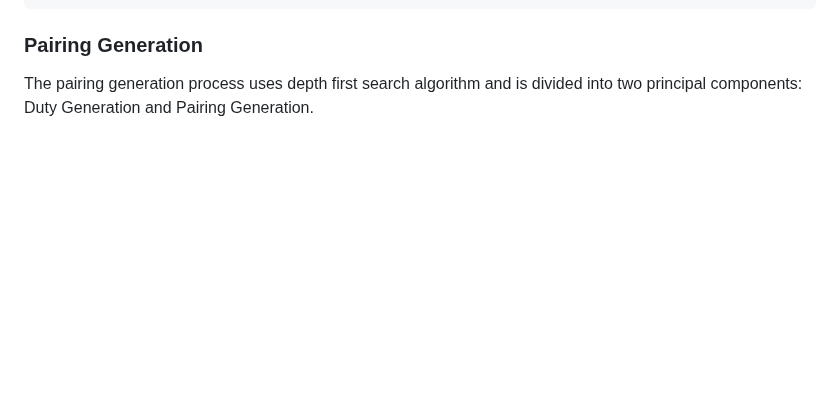
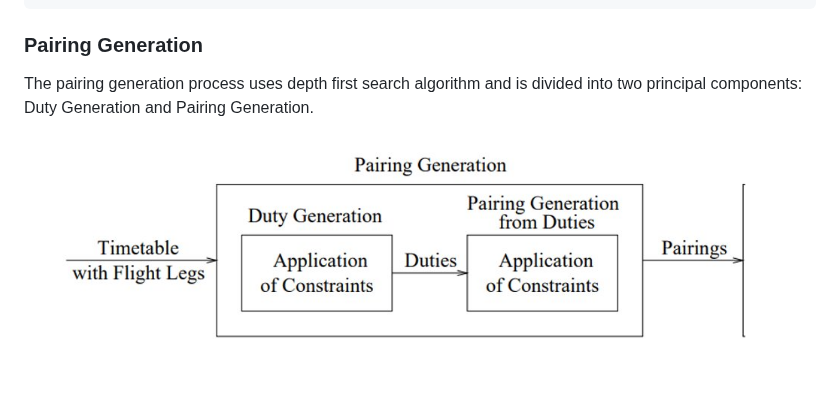
Before and after one commit to AbisheakJacob/Crew_Scheduling, a Markdown page: README.md, the part around one of its changes. Drawn GitHub-style; blank space fills up the shorter version.

```diff
--- a/README.md
+++ b/README.md
@@ -83,3 +83,4 @@ function generate_duties(current_duty, duties):
 
 ### Pairing Generation
 The pairing generation process uses depth first search algorithm and is divided into two principal components: Duty Generation and Pairing Generation.
+![Pairing_Generation_Steps](/00_resources/images/Pairing_Generation.png)
```
Also changed, not shown: other parts of README.md (+1 -1 lines).
